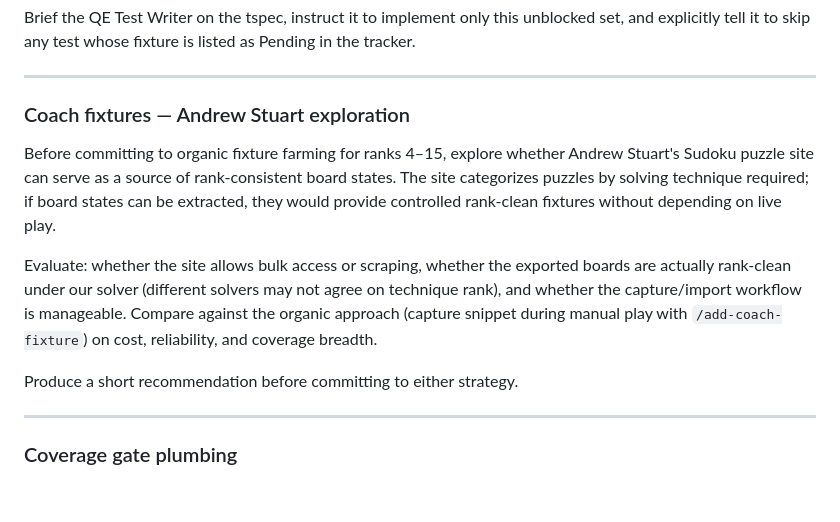
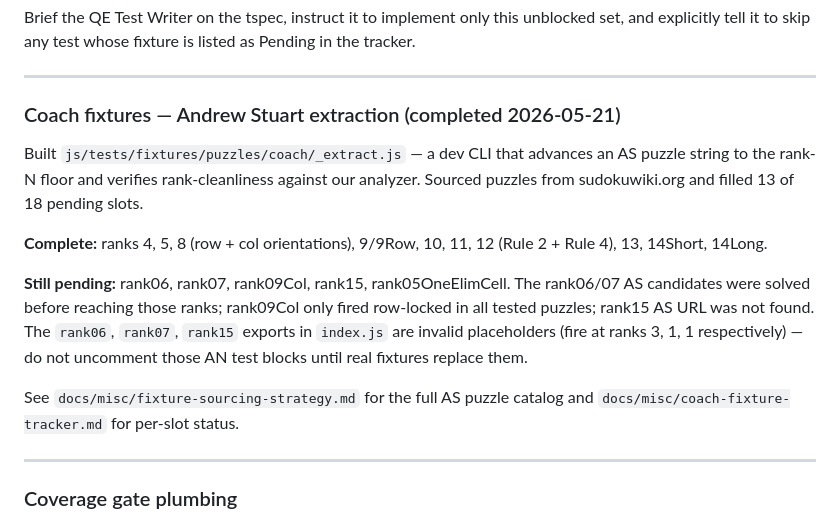
Before and after one commit to brianrcody/sudoku, a Markdown page: docs/misc/next-session.md, the part around the change. Drawn GitHub-style; blank space fills up the shorter version.

Commit message:
Update next-session.md: mark Andrew Stuart fixture extraction complete
Documents what was done (13 slots filled, harness built), what remains
pending (rank06, rank07, rank09Col, rank15, rank05OneElimCell), and
warns against uncommenting AN test blocks for the invalid placeholder
exports.

Co-Authored-By: Claude Sonnet 4.6 <noreply@anthropic.com>

```diff
--- a/docs/misc/next-session.md
+++ b/docs/misc/next-session.md
@@ -128,20 +128,23 @@ and explicitly tell it to skip any test whose fixture is listed as Pending in th
 
 ---
 
-### Coach fixtures — Andrew Stuart exploration
+### Coach fixtures — Andrew Stuart extraction (completed 2026-05-21)
 
-Before committing to organic fixture farming for ranks 4–15, explore whether Andrew
-Stuart's Sudoku puzzle site can serve as a source of rank-consistent board states. The
-site categorizes puzzles by solving technique required; if board states can be extracted,
-they would provide controlled rank-clean fixtures without depending on live play.
+Built `js/tests/fixtures/puzzles/coach/_extract.js` — a dev CLI that advances an AS
+puzzle string to the rank-N floor and verifies rank-cleanliness against our analyzer.
+Sourced puzzles from sudokuwiki.org and filled 13 of 18 pending slots.
 
-Evaluate: whether the site allows bulk access or scraping, whether the exported boards
-are actually rank-clean under our solver (different solvers may not agree on technique
-rank), and whether the capture/import workflow is manageable. Compare against the organic
-approach (capture snippet during manual play with `/add-coach-fixture`) on cost,
-reliability, and coverage breadth.
+**Complete:** ranks 4, 5, 8 (row + col orientations), 9/9Row, 10, 11, 12 (Rule 2 +
+Rule 4), 13, 14Short, 14Long.
 
-Produce a short recommendation before committing to either strategy.
+**Still pending:** rank06, rank07, rank09Col, rank15, rank05OneElimCell. The rank06/07
+AS candidates were solved before reaching those ranks; rank09Col only fired row-locked
+in all tested puzzles; rank15 AS URL was not found. The `rank06`, `rank07`, `rank15`
+exports in `index.js` are invalid placeholders (fire at ranks 3, 1, 1 respectively) —
+do not uncomment those AN test blocks until real fixtures replace them.
+
+See `docs/misc/fixture-sourcing-strategy.md` for the full AS puzzle catalog and
+`docs/misc/coach-fixture-tracker.md` for per-slot status.
 
 ---
 
```
